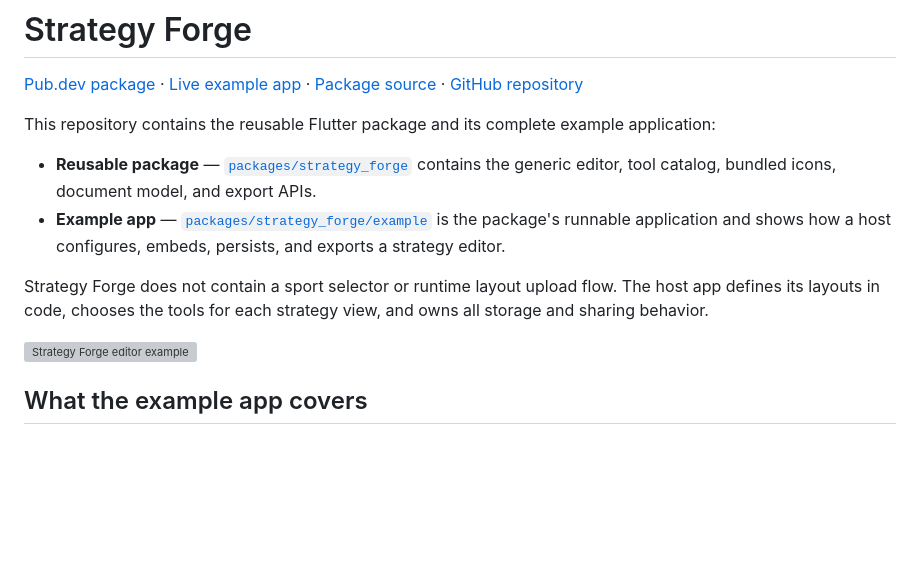
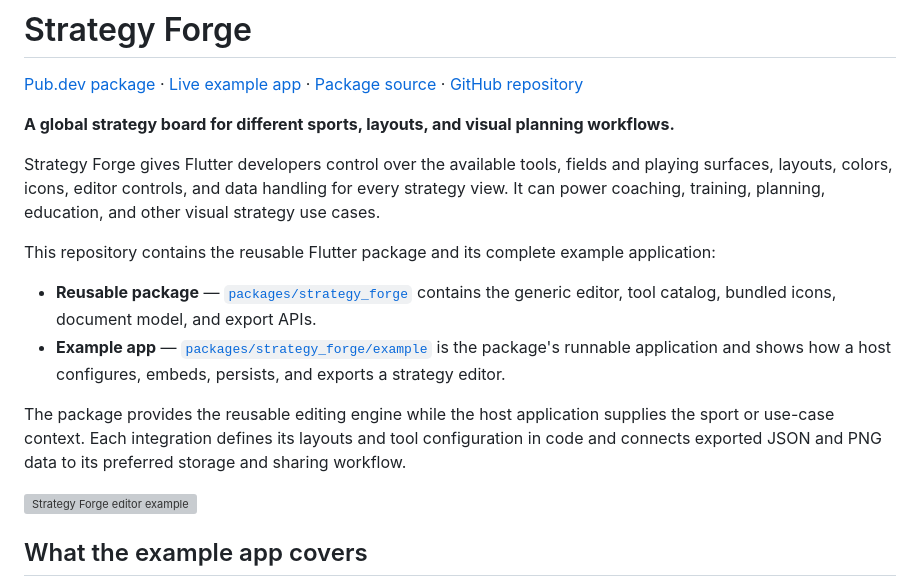
Before and after one commit to Marlenfranto/Strategy-Forge, a Markdown page: README.md, the part around the change. Drawn GitHub-style; blank space fills up the shorter version; grey boxes are pictures that could not be loaded.

Commit message:
Clarify global strategy board positioning

```diff
--- a/README.md
+++ b/README.md
@@ -1,13 +1,17 @@
 # Strategy Forge
 
 [Pub.dev package](https://pub.dev/packages/strategy_forge) · [Live example app](https://marlenfranto.github.io/Strategy-Forge/) · [Package source](packages/strategy_forge) · [GitHub repository](https://github.com/Marlenfranto/Strategy-Forge)
+
+**A global strategy board for different sports, layouts, and visual planning workflows.**
+
+Strategy Forge gives Flutter developers control over the available tools, fields and playing surfaces, layouts, colors, icons, editor controls, and data handling for every strategy view. It can power coaching, training, planning, education, and other visual strategy use cases.
 
 This repository contains the reusable Flutter package and its complete example application:
 
 - **Reusable package** — [`packages/strategy_forge`](packages/strategy_forge) contains the generic editor, tool catalog, bundled icons, document model, and export APIs.
 - **Example app** — [`packages/strategy_forge/example`](packages/strategy_forge/example) is the package's runnable application and shows how a host configures, embeds, persists, and exports a strategy editor.
 
-Strategy Forge does not contain a sport selector or runtime layout upload flow. The host app defines its layouts in code, chooses the tools for each strategy view, and owns all storage and sharing behavior.
+The package provides the reusable editing engine while the host application supplies the sport or use-case context. Each integration defines its layouts and tool configuration in code and connects exported JSON and PNG data to its preferred storage and sharing workflow.
 
 [![Strategy Forge editor example](packages/strategy_forge/screenshots/strategy-forge-editor.png)](https://marlenfranto.github.io/Strategy-Forge/)
 
```
Also changed, not shown: packages/strategy_forge/README.md (+9 -6 lines).
